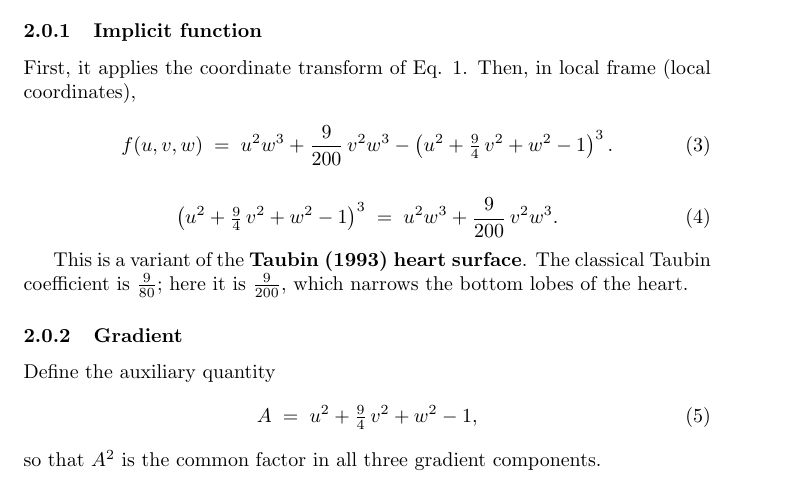
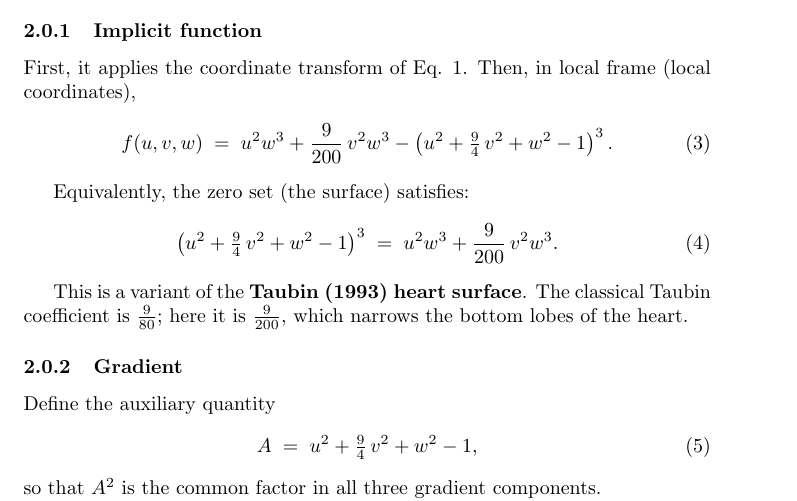
Before and after one commit to sohale/implisolid, a LaTeX document (docs/math/implicit_primitives.tex): part of page 2 of 3, cut so that both start at the same text. Compiled offline with pdfLaTeX.

Commit message:
latex:minor

```diff
--- a/docs/math/implicit_primitives.tex
+++ b/docs/math/implicit_primitives.tex
@@ -92,7 +92,8 @@ Then, in local frame (local coordinates),
   - \left(u^2 + \tfrac{9}{4}\,v^2 + w^2 - 1\right)^3 .
 \end{equation}
 
-% Equivalently, the zero set (the surface) satisfies:
+Equivalently,
+the zero set (the surface) satisfies:
 \begin{equation}
   \left(u^2 + \tfrac{9}{4}\,v^2 + w^2 - 1\right)^3
   \;=\;
```
